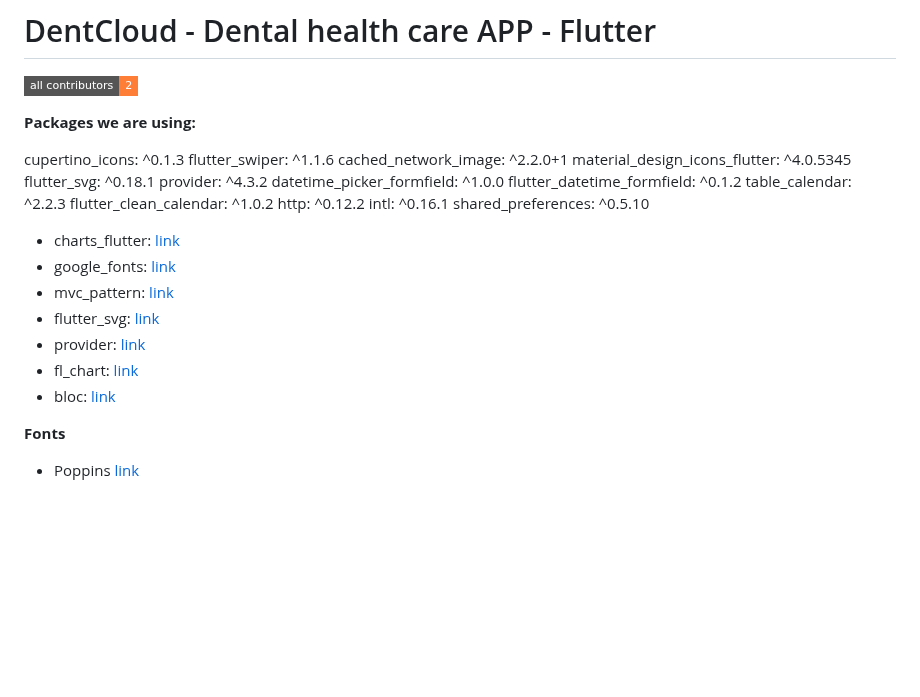
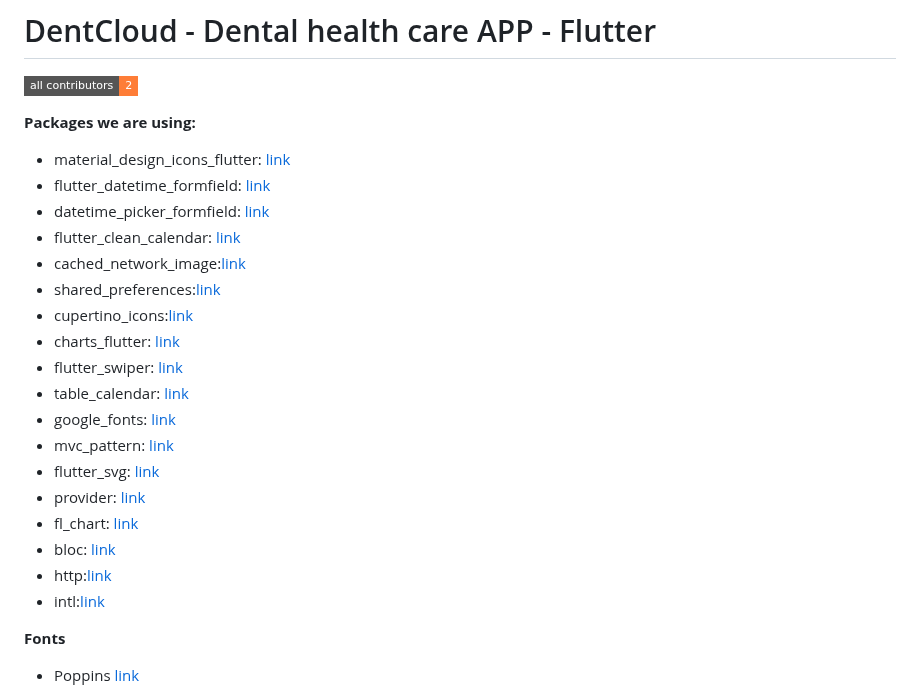
Before and after one commit to FreddyMurillo23/DentCloud, a Markdown page: README.md, the part around the change. GitHub-like rendering; badges without logos; blank space fills up the shorter version.

Commit message:
hotfix on packages

```diff
--- a/README.md
+++ b/README.md
@@ -7,27 +7,24 @@
 
 **Packages we are using:**
 
-  cupertino_icons: ^0.1.3
-  flutter_swiper: ^1.1.6
-  cached_network_image: ^2.2.0+1
-  material_design_icons_flutter: ^4.0.5345
-  flutter_svg: ^0.18.1
-  provider: ^4.3.2
-  datetime_picker_formfield: ^1.0.0
-  flutter_datetime_formfield: ^0.1.2
-  table_calendar: ^2.2.3
-  flutter_clean_calendar: ^1.0.2
-  http: ^0.12.2
-  intl: ^0.16.1
-  shared_preferences: ^0.5.10
-
+- material_design_icons_flutter: [link](https://pub.dev/packages/material_design_icons_flutter)
+- flutter_datetime_formfield: [link](https://pub.dev/packages/flutter_datetime_formfield)
+- datetime_picker_formfield: [link](https://pub.dev/packages/datetime_picker_formfield_new)
+- flutter_clean_calendar: [link](https://pub.dev/packages/flutter_clean_calendar)
+- cached_network_image:[link](https://pub.dev/packages/cached_network_image)
+- shared_preferences:[link](https://pub.dev/packages/shared_preferences)
+- cupertino_icons:[link](https://pub.dev/packages/cupertino_icons)
 - charts_flutter: [link](https://pub.dev/packages/community_charts_flutter)
+- flutter_swiper: [link](https://pub.dev/packages/flutter_swiper_view)
+- table_calendar: [link](https://pub.dev/packages/table_calendar)
 - google_fonts: [link](https://pub.dev/packages/google_fonts)
 - mvc_pattern: [link](https://pub.dev/packages/mvc_pattern)
 - flutter_svg: [link](https://pub.dev/packages/flutter_svg)
 - provider: [link](https://pub.dev/packages/provider)
 - fl_chart: [link](https://pub.dev/packages/fl_chart)
 - bloc: [link](https://pub.dev/packages/bloc)
+- http:[link](https://pub.dev/packages/http)
+- intl:[link](https://pub.dev/packages/intl)
 
 **Fonts**
 
```
